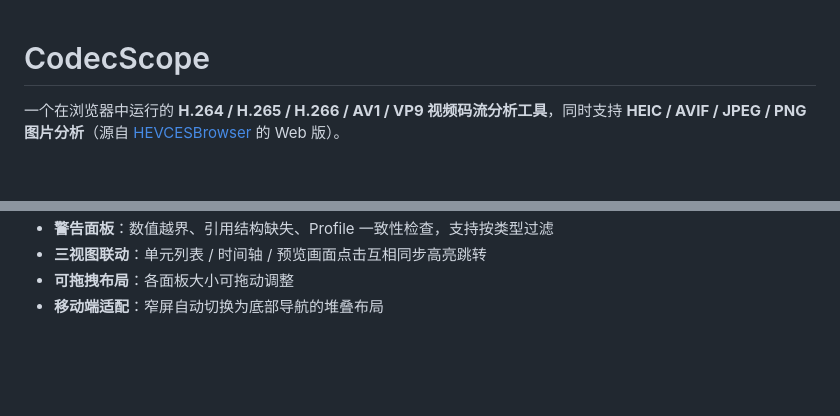
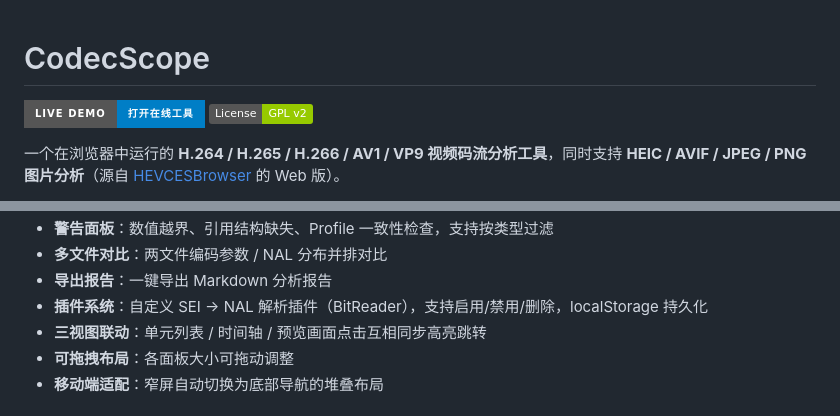
Before and after one commit to codec2021/codecscope, a Markdown page: README.md, 2 parts joined by grey strips. Rendered like a GitHub page; badges without logos; blank space fills up the shorter version.

```diff
--- a/README.md
+++ b/README.md
@@ -1,4 +1,7 @@
 # CodecScope
+
+[![Live Demo](https://img.shields.io/badge/Live_Demo-打开在线工具-blue?style=for-the-badge)](https://codec2021.github.io/codecscope/)
+[![License](https://img.shields.io/badge/License-GPL_v2-green)](LICENSE)
 
 一个在浏览器中运行的 **H.264 / H.265 / H.266 / AV1 / VP9 视频码流分析工具**，同时支持 **HEIC / AVIF / JPEG / PNG 图片分析**（源自 [HEVCESBrowser](https://github.com/virinext/hevcesbrowser) 的 Web 版）。
 
@@ -38,4 +52,7 @@
 - **警告面板**：数值越界、引用结构缺失、Profile 一致性检查，支持按类型过滤
+- **多文件对比**：两文件编码参数 / NAL 分布并排对比
+- **导出报告**：一键导出 Markdown 分析报告
+- **插件系统**：自定义 SEI → NAL 解析插件（BitReader），支持启用/禁用/删除，localStorage 持久化
 - **三视图联动**：单元列表 / 时间轴 / 预览画面点击互相同步高亮跳转
 - **可拖拽布局**：各面板大小可拖动调整
 - **移动端适配**：窄屏自动切换为底部导航的堆叠布局
```
Also changed, not shown: other parts of README.md (+18 -7 lines), docs/screenshots/home.png (added), docs/screenshots/parsed.png (added), 1 other file.
